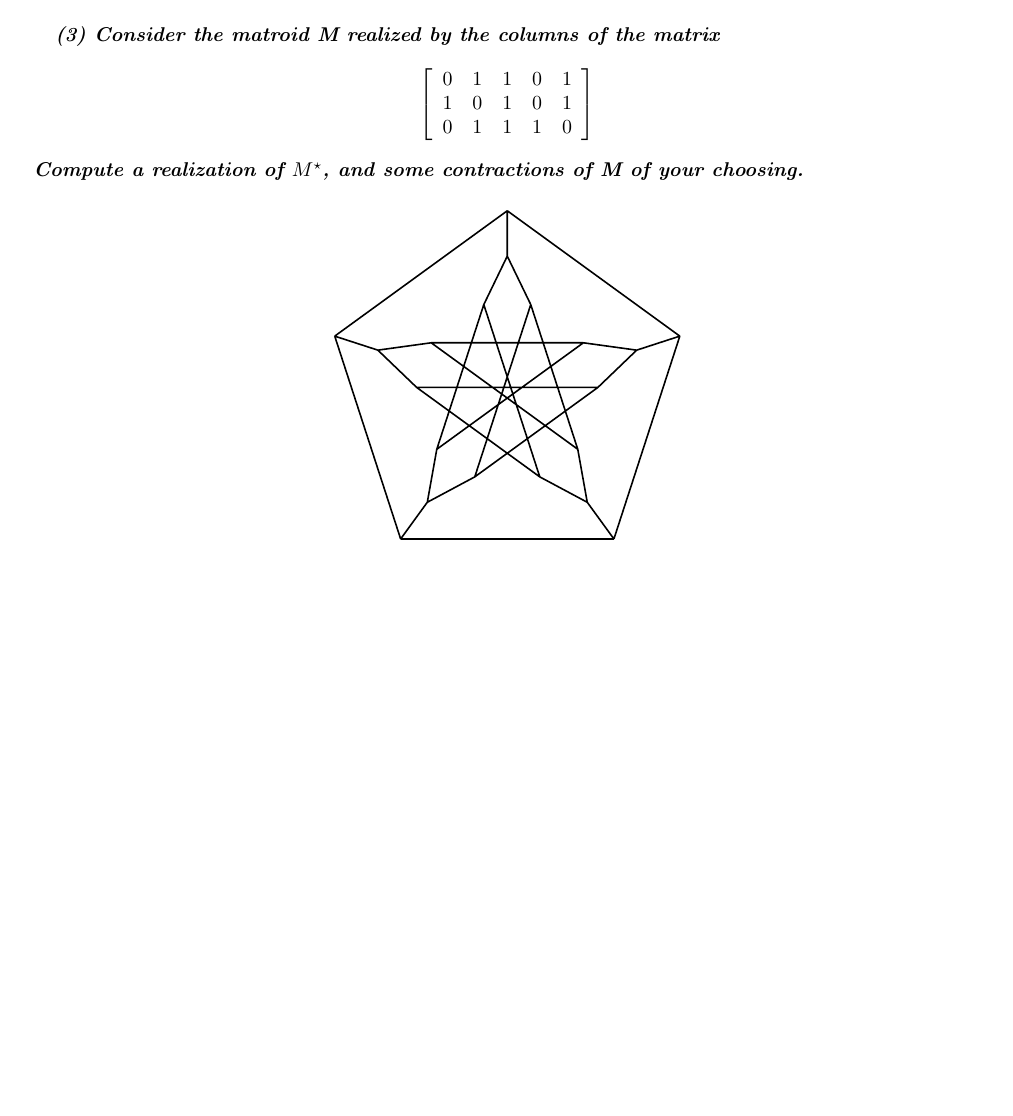
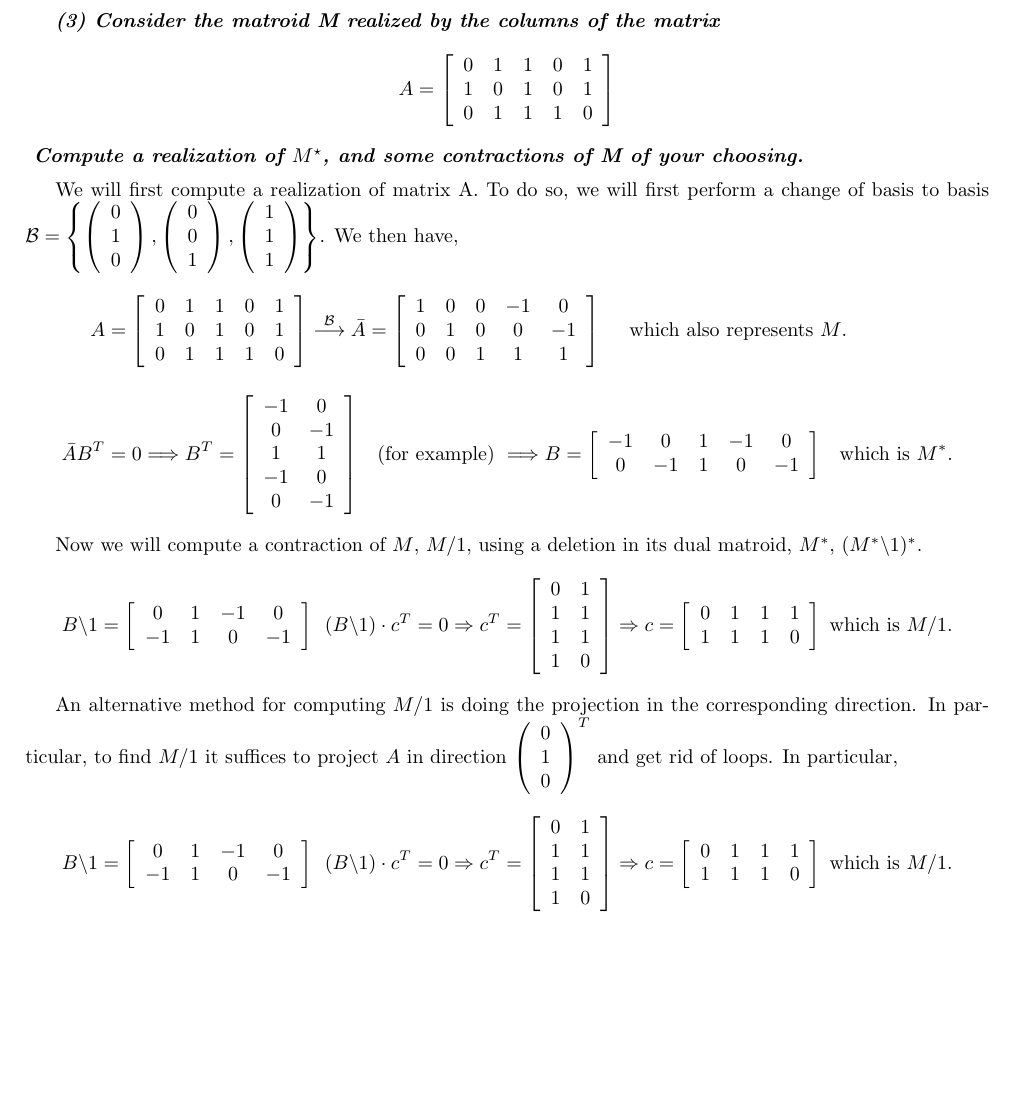
Before and after one commit to CSG-MAMME/DAG-part2, a LaTeX problem sheet (exercises/sheet1/team-bearland/Team_Bearland_Sheet1.tex): part of the page, cut so that both start at the same text, the shorter picture padded with empty space. Compiled offline with pdfLaTeX.

Commit message:
Adding exercise 3

```diff
--- a/exercises/sheet1/team-bearland/Team_Bearland_Sheet1.tex
+++ b/exercises/sheet1/team-bearland/Team_Bearland_Sheet1.tex
@@ -54,7 +54,7 @@ Team Bearland: Mart\'in, V. and Oviedo, P. and Segarra, C \hfill Tuesday, Novemb
 
 \textbf{\textit{(3) Consider the matroid M realized by the columns of the matrix}}
 $$
-\left[
+A = \left[
     \begin{array}{ccccc}
         0 & 1 & 1 & 0 & 1 \\
         1 & 0 & 1 & 0 & 1 \\
@@ -64,18 +64,99 @@ $$
 $$
 \textbf{\textit{ Compute a realization of $M^\star$, and some contractions of M of your choosing.}}
 
-\begin{figure}[h!]
-    \centering
-    \begin{tikzpicture}[thick,scale=0.8]%
-        \draw \foreach \x in {18,90,...,306} {
-            (\x:4) node{} -- (\x+72:4)
-            (\x:4) -- (\x:3) node{}
-            (\x:3) -- (\x+15:2) node{}
-            (\x:3) -- (\x-15:2) node{}
-            (\x+15:2) -- (\x+144-15:2)
-            (\x-15:2) -- (\x+144+15:2)
-        };
-    \end{tikzpicture}
-\end{figure}
+\vspace{5pt}
+
+We will first compute a realization of matrix A.
+To do so, we will first perform a change of basis to basis $\mathcal{B} = \left\lbrace \left( \begin{array}{c} 0 \\ 1 \\ 0 \end{array} \right), \left( \begin{array}{c} 0 \\ 0 \\ 1 \end{array} \right), \left( \begin{array}{c} 1 \\ 1 \\ 1 \end{array} \right) \right\rbrace$. We then have,
+\begin{equation*}
+    \begin{split}
+        A & = \left[
+            \begin{array}{ccccc}
+                0 & 1 & 1 & 0 & 1 \\
+                1 & 0 & 1 & 0 & 1 \\
+                0 & 1 & 1 & 1 & 0
+            \end{array}
+        \right]
+        \overset{\mathcal{B}}{\longrightarrow}
+        \bar{A} = \left[
+            \begin{array}{ccccc}
+                1 & 0 & 0 & -1 & 0 \\
+                0 & 1 & 0 & 0 & -1 \\
+                0 & 0 & 1 & 1 & 1
+            \end{array}
+        \right]
+        \hspace{10pt} \text{ which also represents $M$.} \\[10pt]
+        \bar{A}B^T & = 0 \Longrightarrow
+        B^T = \left[
+            \begin{array}{cc}
+                -1 & 0  \\
+                0  & -1 \\
+                1  & 1 \\
+                -1 & 0 \\
+                0 & -1
+            \end{array}
+        \right] \hspace{5pt} \text{ (for example) } \Longrightarrow
+        B = \left[
+            \begin{array}{ccccc}
+                -1 & 0 & 1 & -1 & 0 \\
+                0 & -1 & 1 & 0 & -1
+            \end{array}
+        \right] \hspace{5pt} \text{ which is $M^*$.}
+    \end{split}
+\end{equation*}
+
+Now we will compute a contraction of $M$, $M / 1$, using a deletion in its dual matroid, $M^*$, $(M^* \backslash 1)^*$.
+\begin{equation*}
+    \begin{split}
+        B \backslash 1 & = \left[
+            \begin{array}{cccc}
+                0 & 1 & -1 & 0 \\
+                -1 & 1 & 0 & -1
+            \end{array}
+        \right] \hspace{5pt}
+        (B  \backslash 1)\cdot c^T = 0 \Rightarrow
+        c^T = \left[
+                \begin{array}{cc}
+                    0 & 1 \\
+                    1 & 1 \\
+                    1 & 1 \\
+                    1 & 0
+                \end{array}
+            \right] \Rightarrow
+        c = \left[
+                \begin{array}{cccc}
+                    0 & 1 & 1 & 1 \\
+                    1 & 1 & 1 & 0
+                \end{array}
+            \right] \hspace{3pt} \text{which is $M / 1$.}
+    \end{split}
+\end{equation*}
+
+An alternative method for computing $ M / 1$ is doing the projection in the corresponding direction. In particular, to find $ M / 1$ it suffices to project $A$ in direction $\left( \begin{array}{c} 0 & 1 & 0 \end{array} \right)^T$ and get rid of loops. In particular,
+\begin{equation*}
+    \begin{split}
+        B \backslash 1 & = \left[
+            \begin{array}{cccc}
+                0 & 1 & -1 & 0 \\
+                -1 & 1 & 0 & -1
+            \end{array}
+        \right] \hspace{5pt}
+        (B  \backslash 1)\cdot c^T = 0 \Rightarrow
+        c^T = \left[
+                \begin{array}{cc}
+                    0 & 1 \\
+                    1 & 1 \\
+                    1 & 1 \\
+                    1 & 0
+                \end{array}
+            \right] \Rightarrow
+        c = \left[
+                \begin{array}{cccc}
+                    0 & 1 & 1 & 1 \\
+                    1 & 1 & 1 & 0
+                \end{array}
+            \right] \hspace{3pt} \text{which is $M / 1$.}
+    \end{split}
+\end{equation*}
 
 \end{document}
```
